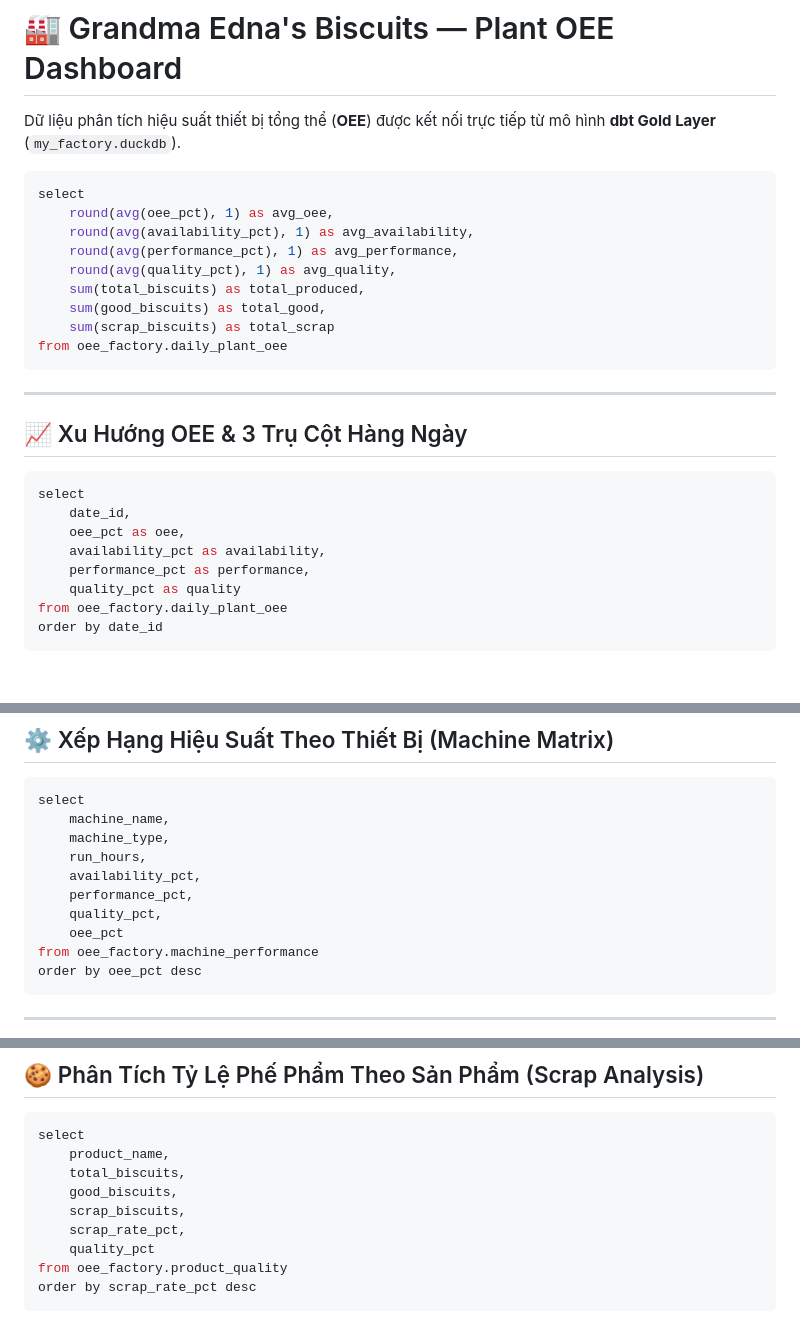
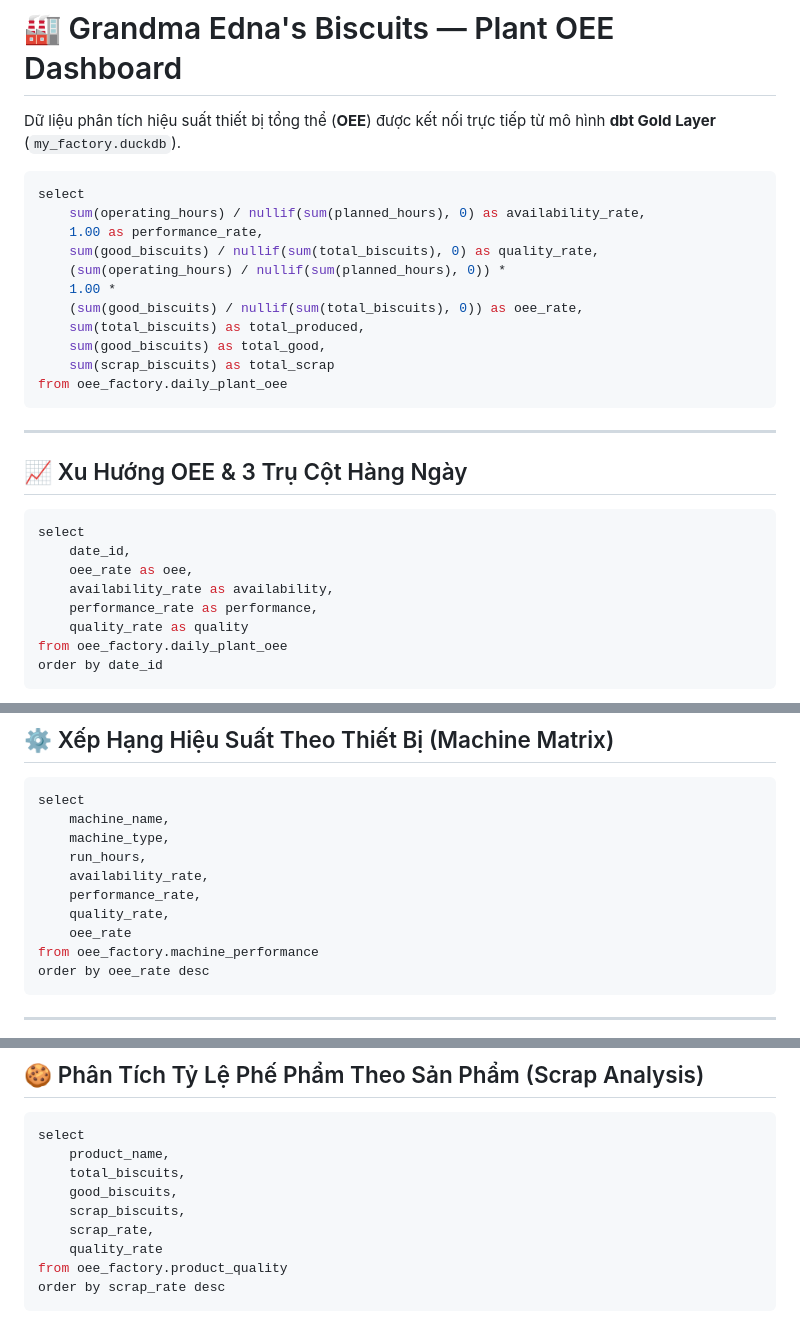
Before and after one commit to thien1805/OEE_Manufacturing_Analysis, a Markdown page: dashboard/pages/index.md, 3 parts joined by grey strips. Rendered like a GitHub page; blank space fills up the shorter version.

````diff
--- a/dashboard/pages/index.md
+++ b/dashboard/pages/index.md
@@ -8,10 +8,12 @@ Dữ liệu phân tích hiệu suất thiết bị tổng thể (**OEE**) đư
 
 ```sql summary_kpi
 select
-    round(avg(oee_pct), 1) as avg_oee,
-    round(avg(availability_pct), 1) as avg_availability,
-    round(avg(performance_pct), 1) as avg_performance,
-    round(avg(quality_pct), 1) as avg_quality,
+    sum(operating_hours) / nullif(sum(planned_hours), 0) as availability_rate,
+    1.00 as performance_rate,
+    sum(good_biscuits) / nullif(sum(total_biscuits), 0) as quality_rate,
+    (sum(operating_hours) / nullif(sum(planned_hours), 0)) *
+    1.00 *
+    (sum(good_biscuits) / nullif(sum(total_biscuits), 0)) as oee_rate,
     sum(total_biscuits) as total_produced,
     sum(good_biscuits) as total_good,
     sum(scrap_biscuits) as total_scrap
@@ -21,25 +23,25 @@ from oee_factory.daily_plant_oee
 <Grid cols=4>
     <BigValue
         data={summary_kpi}
-        value=avg_oee
+        value=oee_rate
         title="Plant Overall OEE"
         fmt="0.0%"
     />
     <BigValue
         data={summary_kpi}
-        value=avg_availability
+        value=availability_rate
         title="Availability (Độ khả dụng)"
         fmt="0.0%"
     />
     <BigValue
         data={summary_kpi}
-        value=avg_performance
+        value=performance_rate
         title="Performance (Hiệu suất vận hành)"
         fmt="0.0%"
     />
     <BigValue
         data={summary_kpi}
-        value=avg_quality
+        value=quality_rate
         title="Quality (Chất lượng)"
         fmt="0.0%"
     />
@@ -52,10 +54,10 @@ from oee_factory.daily_plant_oee
 ```sql daily_oee
 select
     date_id,
-    oee_pct as oee,
-    availability_pct as availability,
-    performance_pct as performance,
-    quality_pct as quality
+    oee_rate as oee,
+    availability_rate as availability,
+    performance_rate as performance,
+    quality_rate as quality
 from oee_factory.daily_plant_oee
 order by date_id
 ```
@@ -106,12 +108,12 @@ select
     machine_name,
     machine_type,
     run_hours,
-    availability_pct,
-    performance_pct,
-    quality_pct,
-    oee_pct
+    availability_rate,
+    performance_rate,
+    quality_rate,
+    oee_rate
 from oee_factory.machine_performance
-order by oee_pct desc
+order by oee_rate desc
 ```
 
 <DataTable data={machines} search=true rows=10>
@@ -134,10 +136,10 @@ select
     total_biscuits,
     good_biscuits,
     scrap_biscuits,
-    scrap_rate_pct,
-    quality_pct
+    scrap_rate,
+    quality_rate
 from oee_factory.product_quality
-order by scrap_rate_pct desc
+order by scrap_rate desc
 ```
 
 <DataTable data={products} search=true rows=10>
````
Also changed, not shown: other parts of dashboard/pages/index.md (+6 -6 lines), README.md (+13 -0 lines), docs/images/dashboard_overview.png (added), 4 other files.
